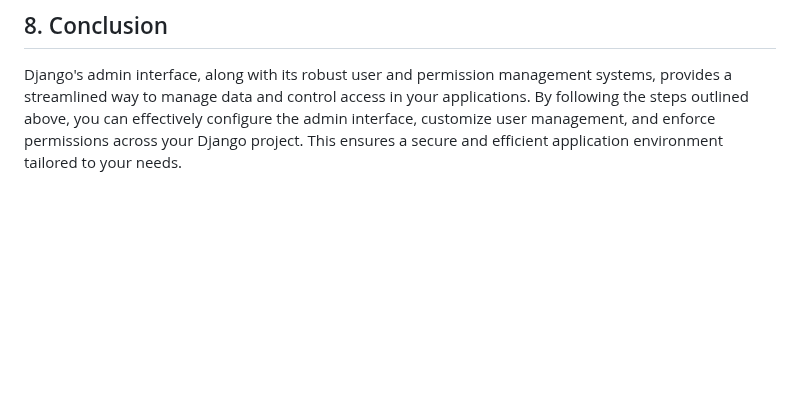
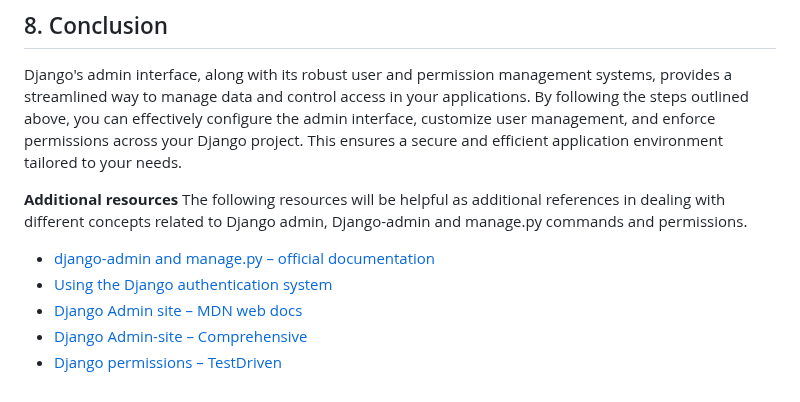
Before and after one commit to ks024/Django-Web-Framework, a Markdown page: Module-3/Admin.md, the part around the change. GitHub-like rendering; blank space fills up the shorter version.

```diff
--- a/Module-3/Admin.md
+++ b/Module-3/Admin.md
@@ -228,3 +228,12 @@ You can check permissions directly in templates:
 ## 8. Conclusion
 
 Django's admin interface, along with its robust user and permission management systems, provides a streamlined way to manage data and control access in your applications. By following the steps outlined above, you can effectively configure the admin interface, customize user management, and enforce permissions across your Django project. This ensures a secure and efficient application environment tailored to your needs.
+
+**Additional resources**
+The following resources will be helpful as additional references in dealing with different concepts related to Django admin, Django-admin and manage.py commands and permissions.
+
+- [django-admin and manage.py – official documentation](https://docs.djangoproject.com/en/4.1/ref/django-admin/)
+- [Using the Django authentication system](https://docs.djangoproject.com/en/4.1/topics/auth/default/)
+- [Django Admin site – MDN web docs](https://developer.mozilla.org/en-US/docs/Learn/Server-side/Django/Admin_site)
+- [Django Admin-site – Comprehensive](https://docs.djangoproject.com/en/4.1/ref/contrib/admin/)
+- [Django permissions – TestDriven](https://docs.djangoproject.com/en/4.1/topics/auth/customizing/)
```
Also changed, not shown: Module-3/Database Configuration.md (+247 -0 lines).
